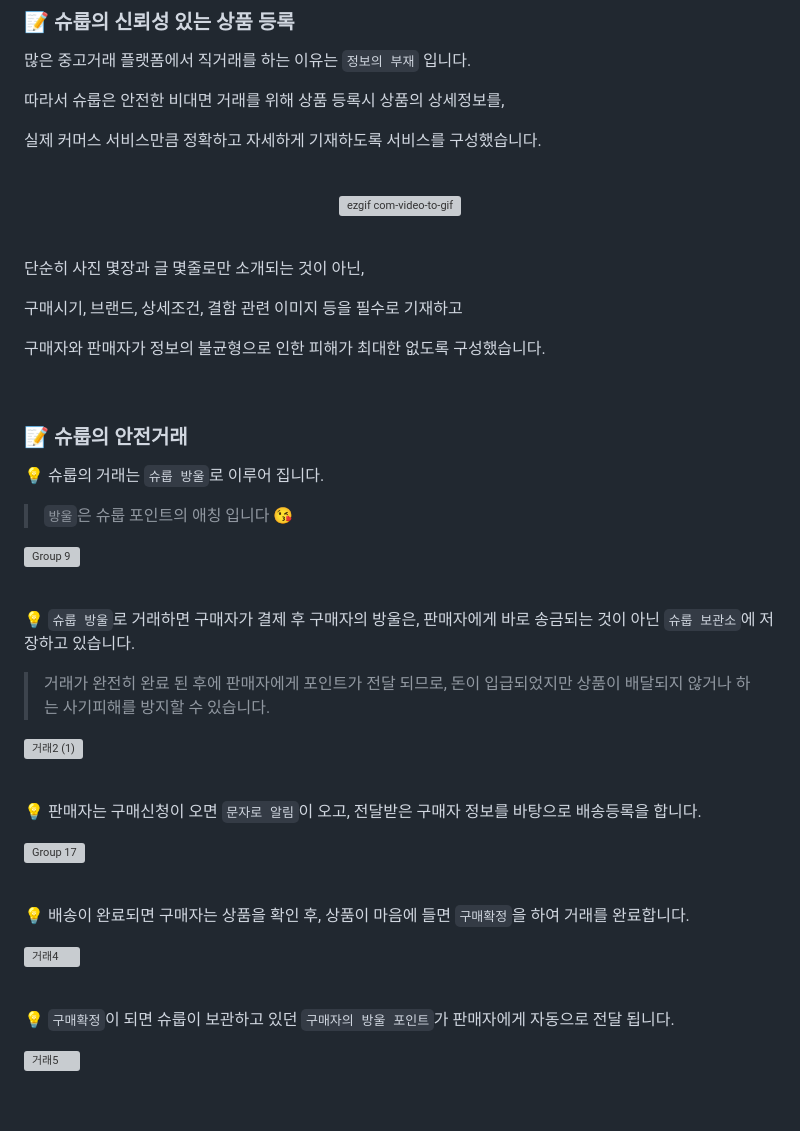
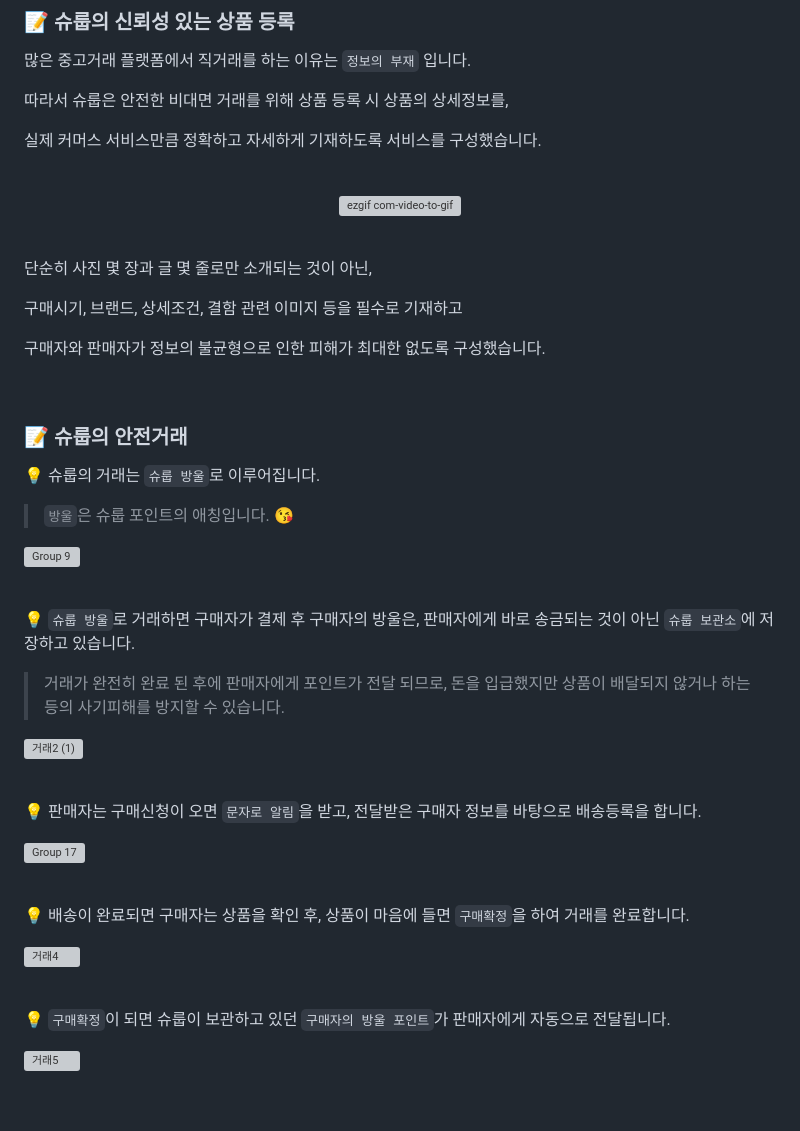
Before and after one commit to EASYPEACH/shroop, a Markdown page: README.md, the part around the change printed below. GitHub-like rendering; grey boxes are pictures that could not be loaded.

```diff
--- a/README.md
+++ b/README.md
@@ -46,7 +46,7 @@
 
 많은 중고거래 플랫폼에서 직거래를 하는 이유는 `정보의 부재` 입니다.
 
-따라서 슈룹은 안전한 비대면 거래를 위해 상품 등록시 상품의 상세정보를,
+따라서 슈룹은 안전한 비대면 거래를 위해 상품 등록 시 상품의 상세정보를,
 
 실제 커머스 서비스만큼 정확하고 자세하게 기재하도록 서비스를 구성했습니다.
 
@@ -60,7 +60,7 @@
 
 <br />
 
-단순히 사진 몇장과 글 몇줄로만 소개되는 것이 아닌,
+단순히 사진 몇 장과 글 몇 줄로만 소개되는 것이 아닌,
 
 구매시기, 브랜드, 상세조건, 결함 관련 이미지 등을 필수로 기재하고
 
@@ -72,9 +72,9 @@
 
 <div>
 
-💡 슈룹의 거래는 `슈룹 방울`로 이루어 집니다.
+💡 슈룹의 거래는 `슈룹 방울`로 이루어집니다.
 
-> `방울`은 슈룹 포인트의 애칭 입니다 😘
+> `방울`은 슈룹 포인트의 애칭입니다. 😘
 
 ![Group 9](https://github.com/EASYPEACH/shroop/assets/72537762/c533888e-7207-4cad-80ad-191cb4e8d4f7)
 
@@ -82,13 +82,13 @@
 
 💡 `슈룹 방울`로 거래하면 구매자가 결제 후 구매자의 방울은, 판매자에게 바로 송금되는 것이 아닌 `슈룹 보관소`에 저장하고 있습니다.
 
-> 거래가 완전히 완료 된 후에 판매자에게 포인트가 전달 되므로, 돈이 입급되었지만 상품이 배달되지 않거나 하는 사기피해를 방지할 수 있습니다.
+> 거래가 완전히 완료 된 후에 판매자에게 포인트가 전달 되므로, 돈을 입급했지만 상품이 배달되지 않거나 하는 등의 사기피해를 방지할 수 있습니다.
 
 ![거래2 (1)](https://github.com/EASYPEACH/shroop/assets/72537762/e60c45bd-bc29-4fa6-8222-8d61172a03f3)
 
 <br />
 
-💡 판매자는 구매신청이 오면 `문자로 알림`이 오고, 전달받은 구매자 정보를 바탕으로 배송등록을 합니다.
+💡 판매자는 구매신청이 오면 `문자로 알림`을 받고, 전달받은 구매자 정보를 바탕으로 배송등록을 합니다.
 
 ![Group 17](https://github.com/EASYPEACH/shroop/assets/72537762/f7c5af72-a2b0-4291-859c-0bb7675c0b77)
 
@@ -100,7 +100,7 @@
 
 <br />
 
-💡 `구매확정`이 되면 슈룹이 보관하고 있던 `구매자의 방울 포인트`가 판매자에게 자동으로 전달 됩니다.
+💡 `구매확정`이 되면 슈룹이 보관하고 있던 `구매자의 방울 포인트`가 판매자에게 자동으로 전달됩니다.
 
 ![거래5](https://github.com/EASYPEACH/shroop/assets/72537762/b1fc78f5-8b5f-4c6f-a35c-589bdd0bf07f)
 
```
Also changed, not shown: other parts of README.md (+26 -4 lines).
